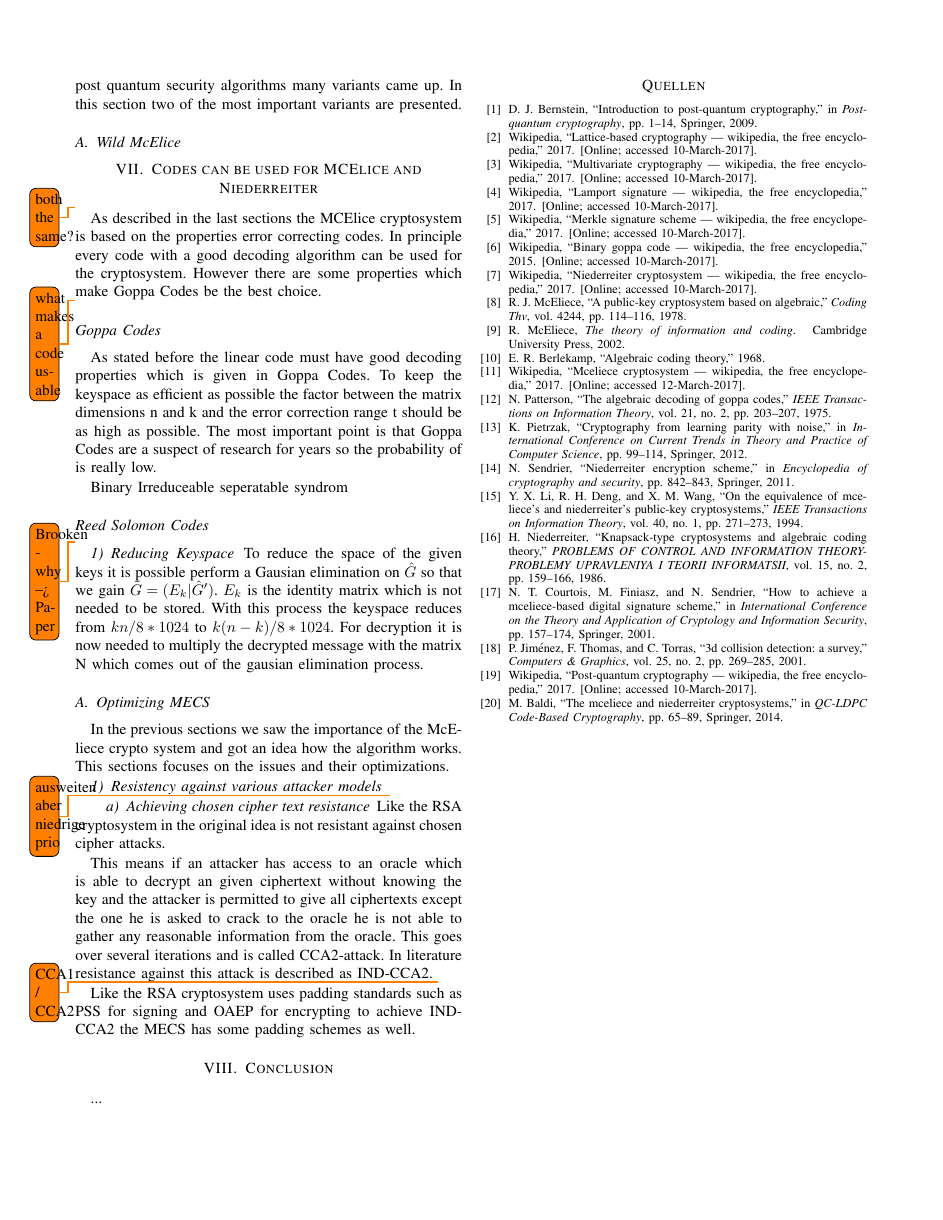
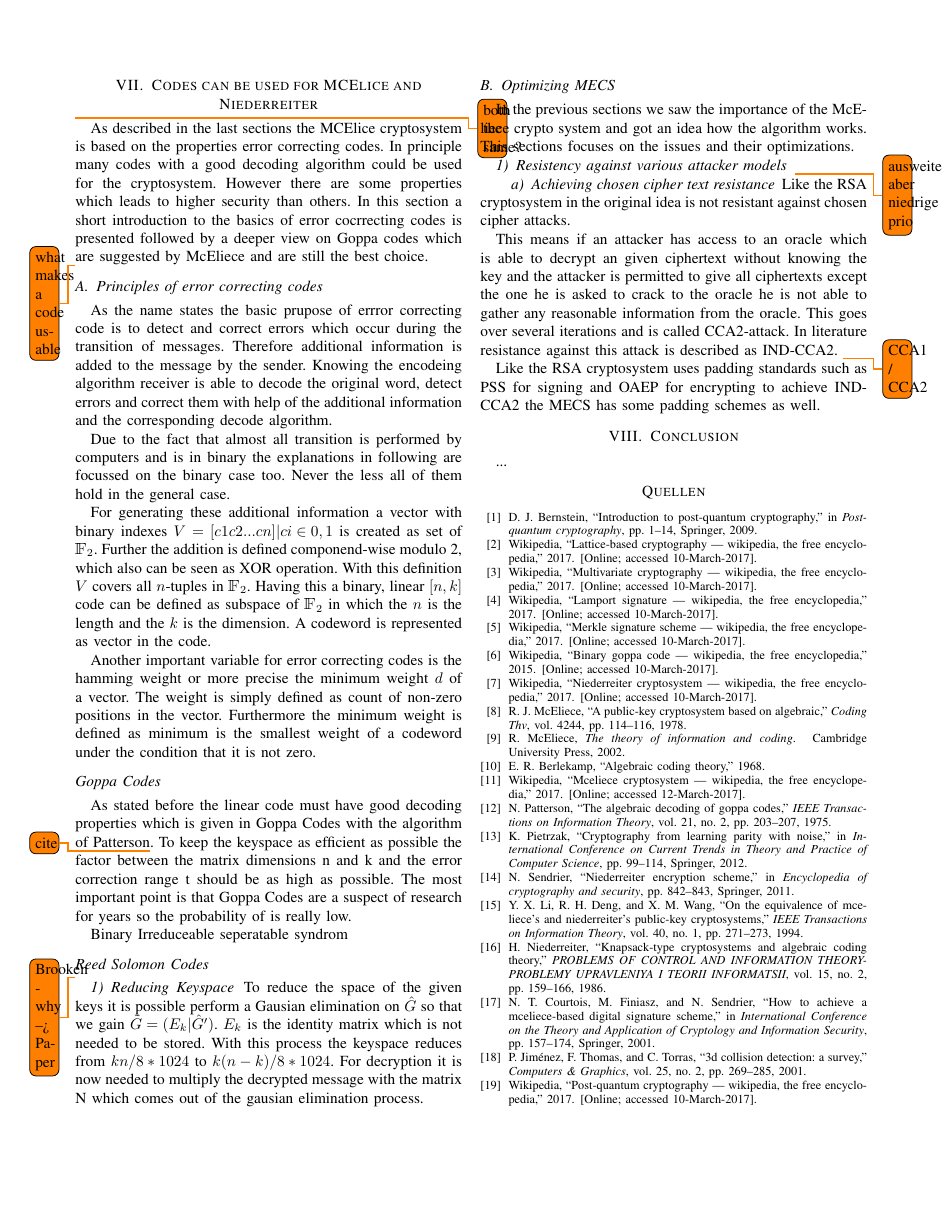
Before and after one commit to jannispriesnitz/Advanced_Seminar, a LaTeX paper (main.tex, which reads content/Introduction.tex): page 4 of 4 before the commit and page 4 of 5 after it. Compiled offline with pdfLaTeX.

Commit message:
Started with basics of goppa codes.

```diff
--- a/content/Introduction.tex
+++ b/content/Introduction.tex
@@ -194,19 +194,25 @@ Signing
 \section{Variants of the McEliece cryptosystem}
 Due to the fact that the McEliece cryptosystem was published over 30 years ago and still is one of the most promissing post quantum security algorithms many variants came up. In this section two of the most important variants are presented.
 
-
-\subsection{Wild McElice}
-%We propose using the McEliece cryptosystem, the Niederreiter cryptosystem, etc. with Goppa codes of the form Γq (a1 , . . . , an , g q−1 ) where g is an irreducible monic polynomial in Fqm [x] of degree t. Note the exponent q − 1 in g q−1 . We refer to these codes as “wild Goppa codes” for reasons explained later in this section.
-
-
-
-
 \section{Codes can be used for MCElice and Niederreiter} \todo{both the same?}
-As described in the last sections the MCElice cryptosystem is based on the properties error correcting codes. In principle every code with a good decoding algorithm can be used for the cryptosystem. However there are some properties which make Goppa Codes be the best choice.
+As described in the last sections the MCElice cryptosystem is based on the properties error correcting codes. In principle many codes with a good decoding algorithm could be used for the cryptosystem. However there are some properties which leads to higher security than others. In this section a short introduction to the basics of error cocrrecting codes is presented followed by a deeper view on Goppa codes which are suggested by McEliece and are still the best choice.
 
 \todo{what makes a code usable}
+\subsection{Principles of error correcting codes}
+As the name states the basic prupose of errror correcting code is to detect and correct errors which occur during the transition of messages. Therefore additional information is added to the message by the sender. Knowing the encodeing algorithm receiver is able to decode the original word, detect errors and correct them with help of the additional information and the corresponding decode algorithm.
+
+Due to the fact that almost all transition is performed by computers and is in binary the explanations in following are focussed on the binary case too. Never the less all of them hold in the general case.
+
+%creating a code
+For generating these additional information a vector with binary indexes $V = {[c1 c2...cn] |ci \in {0, 1}}$ is created as set of $\mathbbm{F}_2$. Further the addition is defined componend-wise modulo 2, which also can be seen as XOR operation. With this definition $V$ covers all $n$-tuples in $\mathbbm{F}_2$.
+Having this a binary, linear $[n, k]$ code can be defined as subspace of $\mathbbm{F}_2$ in which the $n$ is the length and the $k$ is the dimension. A codeword is represented as vector in the code.
+
+%Let V = {[c1 c2 · · · cn] |ci ∈ {0, 1}}, where addition in V is component-wiseaddition (mod 2). So V is the set of all n-tuples of elements of F2 . Then we define an [n, k] binary∼ nlinear code as a k-dimensional subspace of V = F2 . The parameters n and k are called the lengthand dimension, respectively, of the [n, k] binary linear code. Throughout the remainder of thispaper we will use the word code to mean a binary linear code. A codeword is any vector in the code.
+
+Another important variable for error correcting codes is the hamming weight or more precise the minimum weight $d$ of a vector. The weight is simply defined as count of non-zero positions in the vector. Furthermore the minimum weight is defined as minimum is the smallest weight of a codeword under the condition that it is not zero.
+
 \subsection*{Goppa Codes}
-As stated before the linear code must have good decoding properties which is given in Goppa Codes. To keep the keyspace as efficient as possible the factor between the matrix dimensions n and k and the error correction range t should be as high as possible. The most important point is that Goppa Codes are a suspect of research for years so the probability of is really low.
+As stated before the linear code must have good decoding properties which is given in Goppa Codes with the algorithm of Patterson\todo{cite}. To keep the keyspace as efficient as possible the factor between the matrix dimensions n and k and the error correction range t should be as high as possible. The most important point is that Goppa Codes are a suspect of research for years so the probability of is really low.
 
 Binary
 Irreduceable
--- a/main.tex
+++ b/main.tex
@@ -180,7 +180,8 @@
 
 % *** MATH PACKAGES ***
 %
-%\usepackage[cmex10]{amsmath}
+\usepackage{amsmath}
+\usepackage{bbm}
 % A popular package from the American Mathematical Society that provides
 % many useful and powerful commands for dealing with mathematics. If using
 % it, be sure to load this package with the cmex10 option to ensure that
```
Also changed, not shown: Paper_Postquantum_cryptography_Jannis_Priesnitz_16.03.2017.pdf (added), Presentation/Presentation_Post_Quantum_Cryptography_Jannis_Priesnitz_16.03.2017.pdf (renamed from Presentation/Presentation.pdf), main.pdf, content/Introduction.tex (22 more changed lines).
